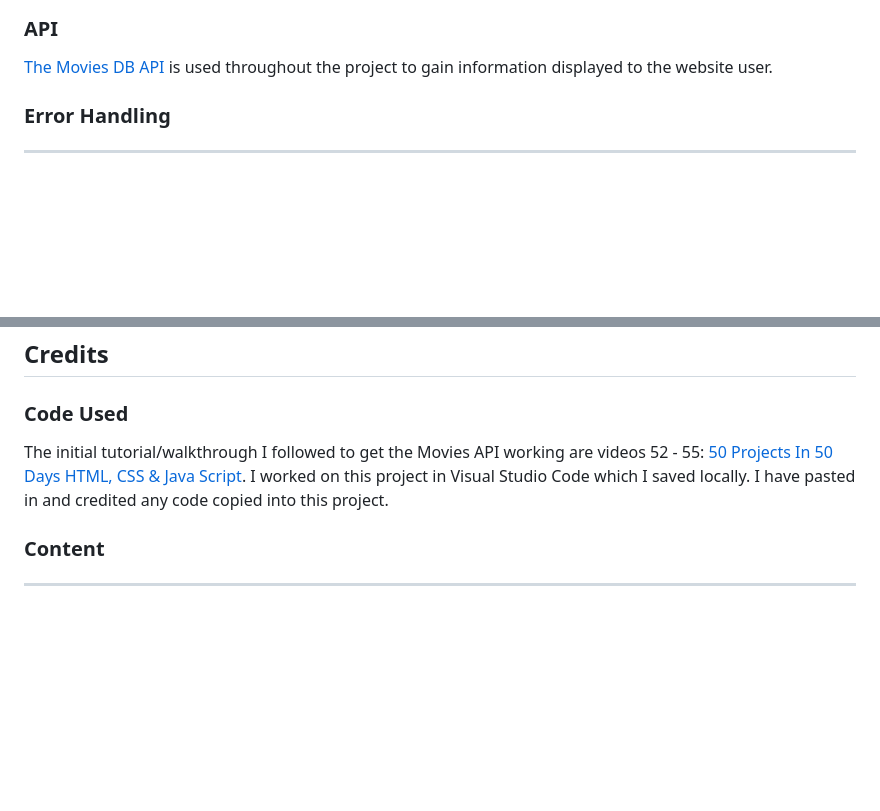
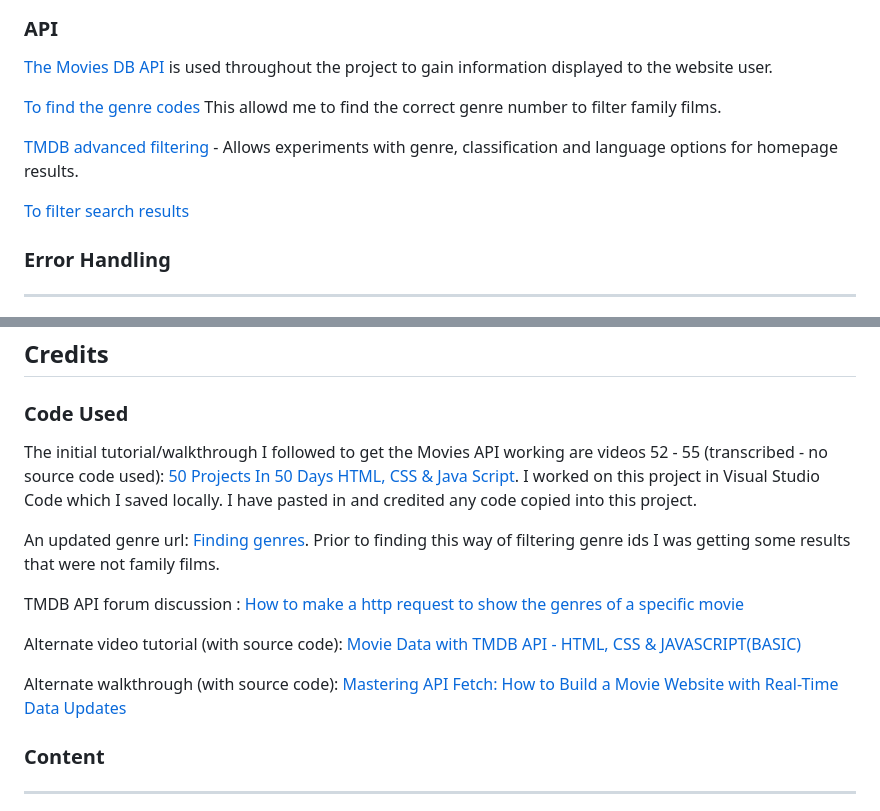
Before and after one commit to al-ell/TMDB, a Markdown page: README.md, 2 parts joined by grey strips. Drawn GitHub-style; blank space fills up the shorter version.

Commit message:
docs: code sources update

```diff
--- a/README.md
+++ b/README.md
@@ -190,6 +190,14 @@ HTML, CSS, Javascript.
 [The Movies DB API](https://developer.themoviedb.org/reference/intro/getting-started)
 is used throughout the project to gain information displayed to the website user.
 
+[To find the genre codes](<https://developer.themoviedb.org/reference/genre-movie-list>)
+This allowd me to find the correct genre number to filter family films.
+
+[TMDB advanced filtering](https://developer.themoviedb.org/reference/discover-movie) -
+Allows experiments with genre, classification and language options for homepage results.
+
+[To filter search results](https://developer.themoviedb.org/reference/search-movie)
+
 ### Error Handling
 
 - - -
@@ -243,7 +251,15 @@ Please see [TESTING.md](TESTING.md) for all testing performed
 
 ### Code Used
 
-The initial tutorial/walkthrough I followed to get the Movies API working are videos 52 - 55: [50 Projects In 50 Days HTML, CSS & Java Script](https://archive.org/details/50-projects-in-50-days-html-css-java-script_202207/18+Day+17+-+Movie+App/053+Project+Intro.mp4). I worked on this project in Visual Studio Code which I saved locally. I have pasted in and credited any code copied into this project.
+The initial tutorial/walkthrough I followed to get the Movies API working are videos 52 - 55 (transcribed - no source code used): [50 Projects In 50 Days HTML, CSS & Java Script](https://archive.org/details/50-projects-in-50-days-html-css-java-script_202207/18+Day+17+-+Movie+App/053+Project+Intro.mp4). I worked on this project in Visual Studio Code which I saved locally. I have pasted in and credited any code copied into this project.
+
+An updated genre url: [Finding genres](https://teamtreehouse.com/community/deserialization-on-tmdb-api). Prior to finding this way of filtering genre ids I was getting some results that were not family films.
+
+TMDB API forum discussion : [How to make a http request to show the genres of a specific movie](https://www.themoviedb.org/talk/56183386c3a3682441000486)
+
+Alternate video tutorial (with source code): [Movie Data with TMDB API - HTML, CSS & JAVASCRIPT(BASIC)](https://www.youtube.com/watch?v=DP8uNVVSkYo)
+
+Alternate walkthrough (with source code): [Mastering API Fetch: How to Build a Movie Website with Real-Time Data Updates](https://tracychan7.hashnode.dev/mastering-api-fetch-how-to-build-a-movie-website-with-real-time-data-updates)
 
 ### Content
 
```
Also changed, not shown: TESTING.md (+6 -9 lines).
